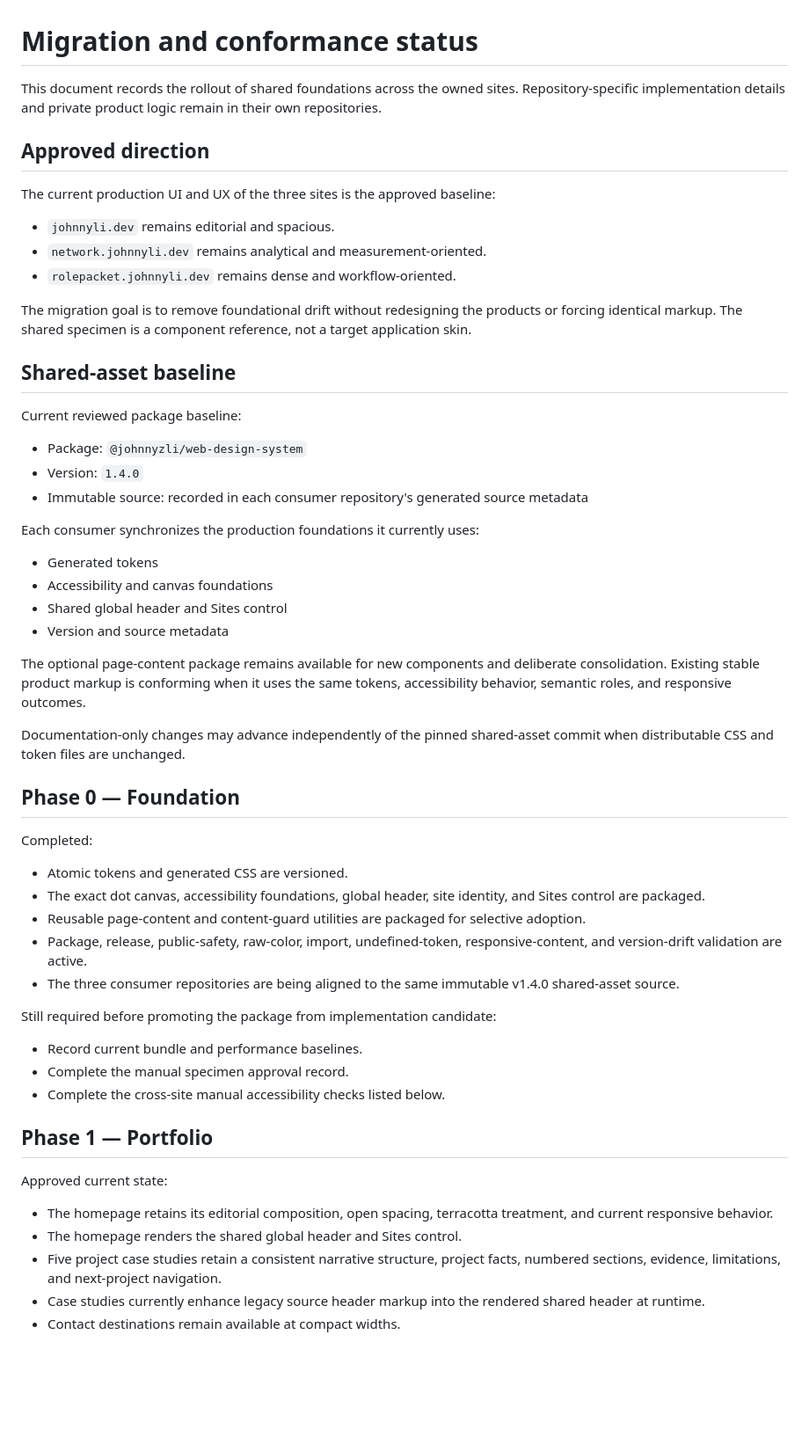
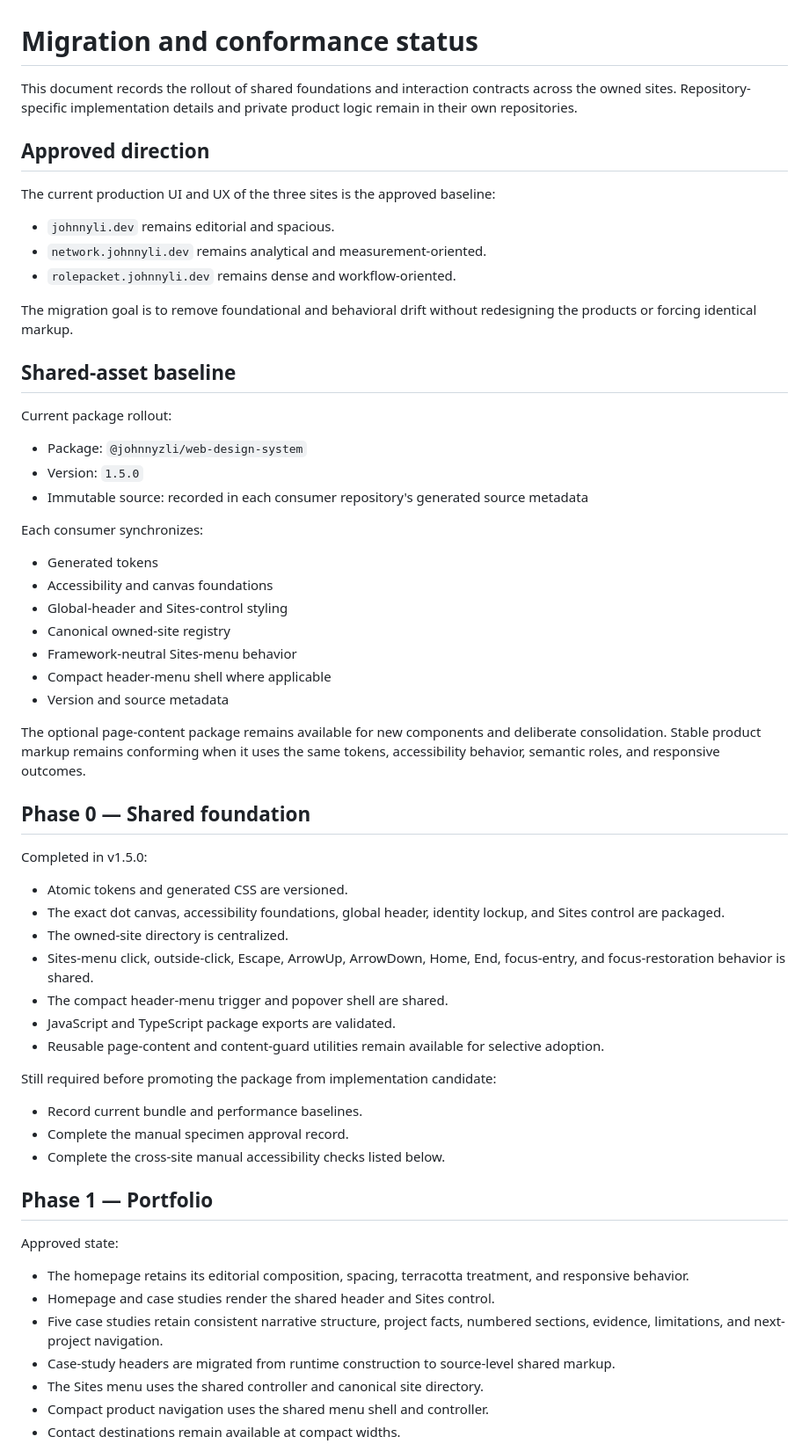
Before and after one commit to JohnnyZLi/Web-Design-System, a Markdown page: docs/MIGRATION.md, the part around one of its changes. Shown at 88% size. Drawn GitHub-style; blank space fills up the shorter version.

```diff
--- a/docs/MIGRATION.md
+++ b/docs/MIGRATION.md
@@ -1,6 +1,6 @@
 # Migration and conformance status
 
-This document records the rollout of shared foundations across the owned sites. Repository-specific implementation details and private product logic remain in their own repositories.
+This document records the rollout of shared foundations and interaction contracts across the owned sites. Repository-specific implementation details and private product logic remain in their own repositories.
 
 ## Approved direction
 
@@ -10,36 +10,39 @@ The current production UI and UX of the three sites is the approved baseline:
 - `network.johnnyli.dev` remains analytical and measurement-oriented.
 - `rolepacket.johnnyli.dev` remains dense and workflow-oriented.
 
-The migration goal is to remove foundational drift without redesigning the products or forcing identical markup. The shared specimen is a component reference, not a target application skin.
+The migration goal is to remove foundational and behavioral drift without redesigning the products or forcing identical markup.
 
 ## Shared-asset baseline
 
-Current reviewed package baseline:
+Current package rollout:
 
 - Package: `@johnnyzli/web-design-system`
-- Version: `1.4.0`
+- Version: `1.5.0`
 - Immutable source: recorded in each consumer repository's generated source metadata
 
-Each consumer synchronizes the production foundations it currently uses:
+Each consumer synchronizes:
 
 - Generated tokens
 - Accessibility and canvas foundations
-- Shared global header and Sites control
+- Global-header and Sites-control styling
+- Canonical owned-site registry
+- Framework-neutral Sites-menu behavior
+- Compact header-menu shell where applicable
 - Version and source metadata
 
-The optional page-content package remains available for new components and deliberate consolidation. Existing stable product markup is conforming when it uses the same tokens, accessibility behavior, semantic roles, and responsive outcomes.
+The optional page-content package remains available for new components and deliberate consolidation. Stable product markup remains conforming when it uses the same tokens, accessibility behavior, semantic roles, and responsive outcomes.
 
-Documentation-only changes may advance independently of the pinned shared-asset commit when distributable CSS and token files are unchanged.
+## Phase 0 — Shared foundation
 
-## Phase 0 — Foundation
-
-Completed:
+Completed in v1.5.0:
 
 - Atomic tokens and generated CSS are versioned.
-- The exact dot canvas, accessibility foundations, global header, site identity, and Sites control are packaged.
-- Reusable page-content and content-guard utilities are packaged for selective adoption.
-- Package, release, public-safety, raw-color, import, undefined-token, responsive-content, and version-drift validation are active.
-- The three consumer repositories are being aligned to the same immutable v1.4.0 shared-asset source.
+- The exact dot canvas, accessibility foundations, global header, identity lockup, and Sites control are packaged.
+- The owned-site directory is centralized.
+- Sites-menu click, outside-click, Escape, ArrowUp, ArrowDown, Home, End, focus-entry, and focus-restoration behavior is shared.
+- The compact header-menu trigger and popover shell are shared.
+- JavaScript and TypeScript package exports are validated.
+- Reusable page-content and content-guard utilities remain available for selective adoption.
 
 Still required before promoting the package from implementation candidate:
 
@@ -49,10 +52,12 @@ Still required before promoting the package from implementation candidate:
 
 ## Phase 1 — Portfolio
 
-Approved current state:
+Approved state:
 
-- The homepage retains its editorial composition, open spacing, terracotta treatment, and current responsive behavior.
-- The homepage renders the shared global header and Sites control.
-- Five project case studies retain a consistent narrative structure, project facts, numbered sections, evidence, limitations, and next-project navigation.
-- Case studies currently enhance legacy source header markup into the rendered shared header at runtime.
+- The homepage retains its editorial composition, spacing, terracotta treatment, and responsive behavior.
+- Homepage and case studies render the shared header and Sites control.
+- Five case studies retain consistent narrative structure, project facts, numbered sections, evidence, limitations, and next-project navigation.
+- Case-study headers are migrated from runtime construction to source-level shared markup.
+- The Sites menu uses the shared controller and canonical site directory.
+- Compact product navigation uses the shared menu shell and controller.
 - Contact destinations remain available at compact widths.
```
Also changed, not shown: other parts of docs/MIGRATION.md (+31 -36 lines).
